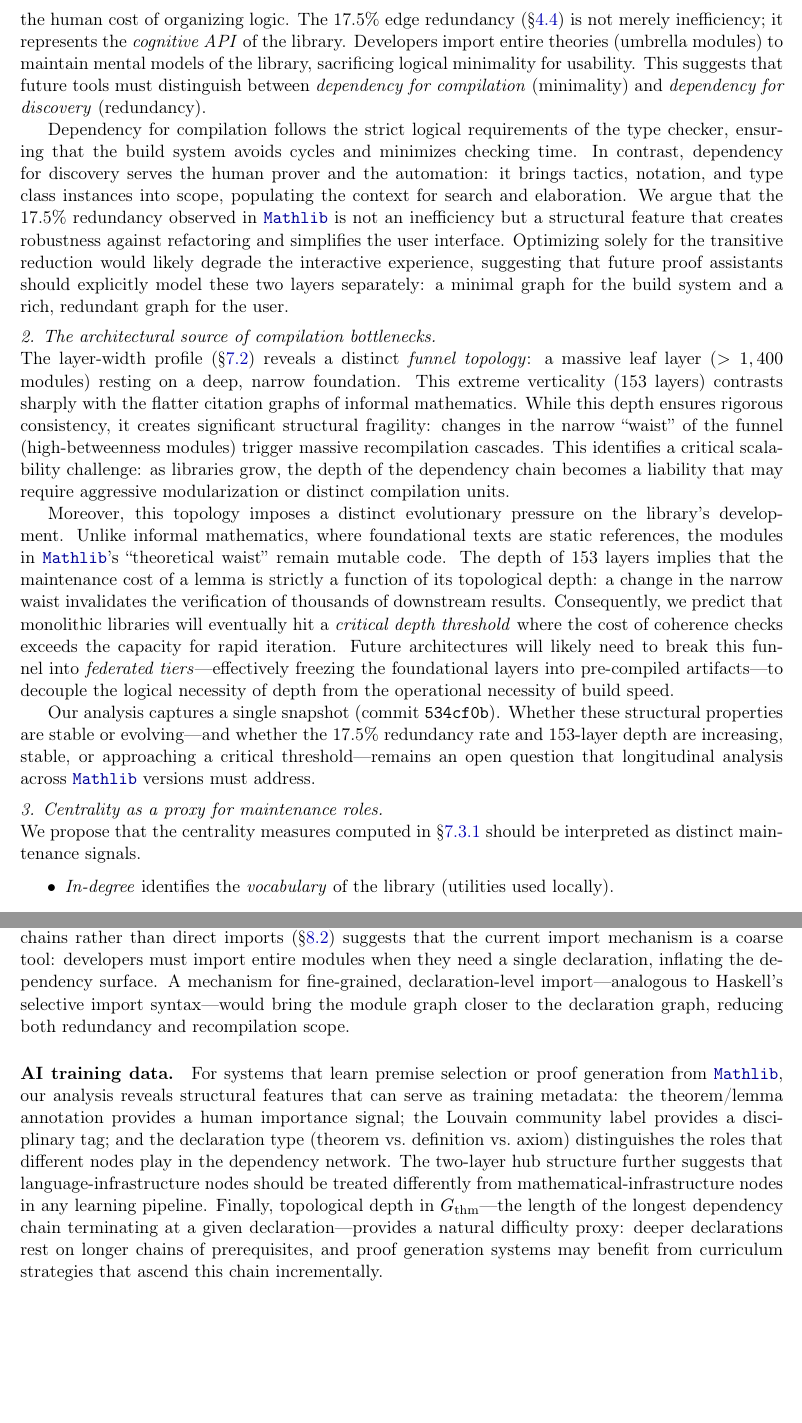
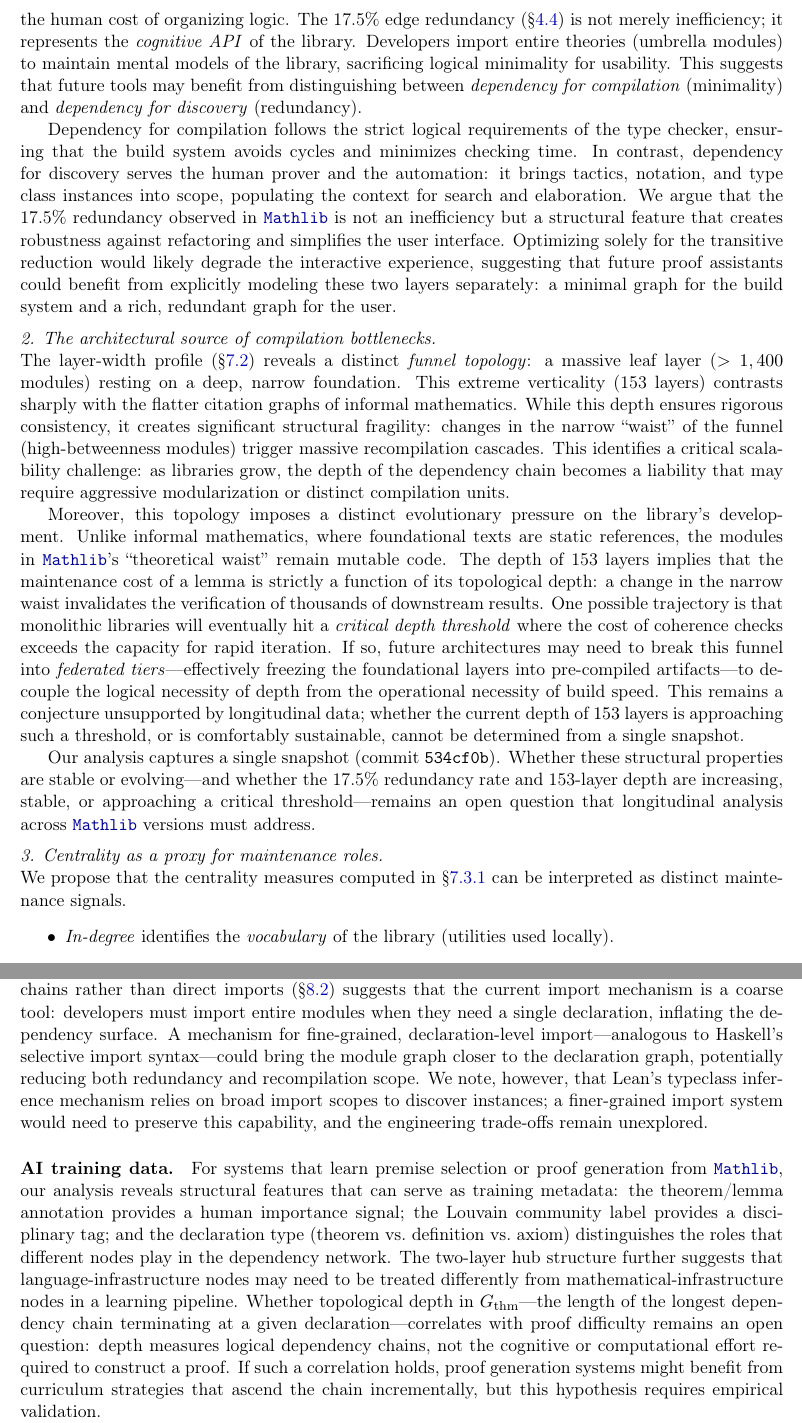
Before and after one commit to MathNetwork/MathlibGraph, a LaTeX paper (mathlib-graph-structure/main.tex, which reads mathlib-graph-structure/sections/conclusion.tex, mathlib-graph-structure/sections/module-graph.tex): two parts of pages 15 and 67 of 71, joined at a grey line, cut so that both start at the same text, the shorter picture padded with empty space. Compiled offline with pdfLaTeX.

Commit message:
Downgrade 4 UNSUPPORTED claims and soften overclaim language
- Federated tiers: "we predict" → "one possible trajectory", add
  explicit caveat that this is unsupported by longitudinal data
- Centrality in CI: "blueprint for automated maintenance" →
  "one potential application", add call for validation experiment
- Depth as difficulty proxy: reframe as open question requiring
  empirical validation
- Declaration-level import: add typeclass inference caveat
- Scan: "must" → "may benefit from", "should" → "can/could/may"
  in 3 additional prescriptive contexts

Co-Authored-By: Claude Opus 4.6 <noreply@anthropic.com>

```diff
--- a/mathlib-graph-structure/sections/conclusion.tex
+++ b/mathlib-graph-structure/sections/conclusion.tex
@@ -78,9 +78,9 @@ The metrics developed in this paper are not merely descriptive; several admit di
 
 \paragraph{Compilation and CI.} The PageRank and betweenness rankings identify modules whose modification triggers the widest recompilation cascades. Integrating these rankings into continuous integration pipelines---for example, by assigning higher test priority to pull requests that touch high-centrality modules---could reduce the latency between contribution and merge.
 
-\paragraph{Language design.} The two-layer separation of \S\ref{sec:thm-types}---language infrastructure vs.\ mathematical infrastructure---suggests that future proof assistants could benefit from an explicit architectural boundary between the two layers. If the kernel distinguished notation-expansion infrastructure (which generates the language-infrastructure hubs) from mathematical content, dependency analysis, premise selection, and compilation could each target the appropriate layer. More broadly, the observation that $92.2\%$ of cross-file declaration dependencies are reached through transitive import chains rather than direct imports (\S\ref{sec:import_vs_declaration}) suggests that the current import mechanism is a coarse tool: developers must import entire modules when they need a single declaration, inflating the dependency surface. A mechanism for fine-grained, declaration-level import---analogous to Haskell's selective import syntax---would bring the module graph closer to the declaration graph, reducing both redundancy and recompilation scope.
+\paragraph{Language design.} The two-layer separation of \S\ref{sec:thm-types}---language infrastructure vs.\ mathematical infrastructure---suggests that future proof assistants could benefit from an explicit architectural boundary between the two layers. If the kernel distinguished notation-expansion infrastructure (which generates the language-infrastructure hubs) from mathematical content, dependency analysis, premise selection, and compilation could each target the appropriate layer. More broadly, the observation that $92.2\%$ of cross-file declaration dependencies are reached through transitive import chains rather than direct imports (\S\ref{sec:import_vs_declaration}) suggests that the current import mechanism is a coarse tool: developers must import entire modules when they need a single declaration, inflating the dependency surface. A mechanism for fine-grained, declaration-level import---analogous to Haskell's selective import syntax---could bring the module graph closer to the declaration graph, potentially reducing both redundancy and recompilation scope. We note, however, that Lean's typeclass inference mechanism relies on broad import scopes to discover instances; a finer-grained import system would need to preserve this capability, and the engineering trade-offs remain unexplored.
 
-\paragraph{AI training data.} For systems that learn premise selection or proof generation from \module{Mathlib}, our analysis reveals structural features that can serve as training metadata: the theorem/lemma annotation provides a human importance signal; the Louvain community label provides a disciplinary tag; and the declaration type (theorem vs.\ definition vs.\ axiom) distinguishes the roles that different nodes play in the dependency network. The two-layer hub structure further suggests that language-infrastructure nodes should be treated differently from mathematical-infrastructure nodes in any learning pipeline. Finally, topological depth in $G_{\mathrm{thm}}$---the length of the longest dependency chain terminating at a given declaration---provides a natural difficulty proxy: deeper declarations rest on longer chains of prerequisites, and proof generation systems may benefit from curriculum strategies that ascend this chain incrementally.
+\paragraph{AI training data.} For systems that learn premise selection or proof generation from \module{Mathlib}, our analysis reveals structural features that can serve as training metadata: the theorem/lemma annotation provides a human importance signal; the Louvain community label provides a disciplinary tag; and the declaration type (theorem vs.\ definition vs.\ axiom) distinguishes the roles that different nodes play in the dependency network. The two-layer hub structure further suggests that language-infrastructure nodes may need to be treated differently from mathematical-infrastructure nodes in a learning pipeline. Whether topological depth in $G_{\mathrm{thm}}$---the length of the longest dependency chain terminating at a given declaration---correlates with proof difficulty remains an open question: depth measures logical dependency chains, not the cognitive or computational effort required to construct a proof. If such a correlation holds, proof generation systems might benefit from curriculum strategies that ascend the chain incrementally, but this hypothesis requires empirical validation.
 
 \paragraph{Monitoring structural drift.} As AI-generated proofs become a larger fraction of \module{Mathlib} contributions, the metrics established here---redundancy rate, cohesion distribution, degree distribution exponents, cross-namespace density---provide a dashboard for detecting structural drift. A sudden change in any of these indicators would signal that the library's character is shifting in ways that merit human review.
 
--- a/mathlib-graph-structure/sections/module-graph.tex
+++ b/mathlib-graph-structure/sections/module-graph.tex
@@ -347,21 +347,21 @@ Our structural analysis of the \module{Mathlib} module graph allows us to charac
 
 \medskip
 \noindent \textit{1. The tension between logical precision and cognitive management.} \\
-The divergence between the raw module graph $G_{\mathrm{module}}$ and its transitive reduction $G_{\mathrm{module}}^{-}$ quantifies the human cost of organizing logic. The 17.5\% edge redundancy (\S\ref{sec:transitive-reduction}) is not merely inefficiency; it represents the \textit{cognitive API} of the library. Developers import entire theories (umbrella modules) to maintain mental models of the library, sacrificing logical minimality for usability. This suggests that future tools must distinguish between \textit{dependency for compilation} (minimality) and \textit{dependency for discovery} (redundancy).
+The divergence between the raw module graph $G_{\mathrm{module}}$ and its transitive reduction $G_{\mathrm{module}}^{-}$ quantifies the human cost of organizing logic. The 17.5\% edge redundancy (\S\ref{sec:transitive-reduction}) is not merely inefficiency; it represents the \textit{cognitive API} of the library. Developers import entire theories (umbrella modules) to maintain mental models of the library, sacrificing logical minimality for usability. This suggests that future tools may benefit from distinguishing between \textit{dependency for compilation} (minimality) and \textit{dependency for discovery} (redundancy).
 
-Dependency for compilation follows the strict logical requirements of the type checker, ensuring that the build system avoids cycles and minimizes checking time. In contrast, dependency for discovery serves the human prover and the automation: it brings tactics, notation, and type class instances into scope, populating the context for search and elaboration. We argue that the 17.5\% redundancy observed in \module{Mathlib} is not an inefficiency but a structural feature that creates robustness against refactoring and simplifies the user interface. Optimizing solely for the transitive reduction would likely degrade the interactive experience, suggesting that future proof assistants should explicitly model these two layers separately: a minimal graph for the build system and a rich, redundant graph for the user.
+Dependency for compilation follows the strict logical requirements of the type checker, ensuring that the build system avoids cycles and minimizes checking time. In contrast, dependency for discovery serves the human prover and the automation: it brings tactics, notation, and type class instances into scope, populating the context for search and elaboration. We argue that the 17.5\% redundancy observed in \module{Mathlib} is not an inefficiency but a structural feature that creates robustness against refactoring and simplifies the user interface. Optimizing solely for the transitive reduction would likely degrade the interactive experience, suggesting that future proof assistants could benefit from explicitly modeling these two layers separately: a minimal graph for the build system and a rich, redundant graph for the user.
 
 \medskip
 \noindent \textit{2. The architectural source of compilation bottlenecks.} \\
 The layer-width profile (\S\ref{sec:dag-depth}) reveals a distinct \textit{funnel topology}: a massive leaf layer ($>1,400$ modules) resting on a deep, narrow foundation. This extreme verticality (153 layers) contrasts sharply with the flatter citation graphs of informal mathematics. While this depth ensures rigorous consistency, it creates significant structural fragility: changes in the narrow ``waist'' of the funnel (high-betweenness modules) trigger massive recompilation cascades. This identifies a critical scalability challenge: as libraries grow, the depth of the dependency chain becomes a liability that may require aggressive modularization or distinct compilation units.
 
-Moreover, this topology imposes a distinct evolutionary pressure on the library's development. Unlike informal mathematics, where foundational texts are static references, the modules in \module{Mathlib}'s ``theoretical waist'' remain mutable code. The depth of 153 layers implies that the maintenance cost of a lemma is strictly a function of its topological depth: a change in the narrow waist invalidates the verification of thousands of downstream results. Consequently, we predict that monolithic libraries will eventually hit a \textit{critical depth threshold} where the cost of coherence checks exceeds the capacity for rapid iteration. Future architectures will likely need to break this funnel into \textit{federated tiers}---effectively freezing the foundational layers into pre-compiled artifacts---to decouple the logical necessity of depth from the operational necessity of build speed.
+Moreover, this topology imposes a distinct evolutionary pressure on the library's development. Unlike informal mathematics, where foundational texts are static references, the modules in \module{Mathlib}'s ``theoretical waist'' remain mutable code. The depth of 153 layers implies that the maintenance cost of a lemma is strictly a function of its topological depth: a change in the narrow waist invalidates the verification of thousands of downstream results. One possible trajectory is that monolithic libraries will eventually hit a \textit{critical depth threshold} where the cost of coherence checks exceeds the capacity for rapid iteration. If so, future architectures may need to break this funnel into \textit{federated tiers}---effectively freezing the foundational layers into pre-compiled artifacts---to decouple the logical necessity of depth from the operational necessity of build speed. This remains a conjecture unsupported by longitudinal data; whether the current depth of $153$ layers is approaching such a threshold, or is comfortably sustainable, cannot be determined from a single snapshot.
 
 Our analysis captures a single snapshot (commit \texttt{534cf0b}). Whether these structural properties are stable or evolving---and whether the 17.5\% redundancy rate and 153-layer depth are increasing, stable, or approaching a critical threshold---remains an open question that longitudinal analysis across \module{Mathlib} versions must address.
 
 \medskip
 \noindent \textit{3. Centrality as a proxy for maintenance roles.} \\
-We propose that the centrality measures computed in \S\ref{sec:centrality} should be interpreted as distinct maintenance signals.
+We propose that the centrality measures computed in \S\ref{sec:centrality} can be interpreted as distinct maintenance signals.
 \begin{itemize}
     \item \textit{In-degree} identifies the \textit{vocabulary} of the library (utilities used locally).
     \item \textit{PageRank} identifies the \textit{axiomatic core} (the deep dependencies that underpin the truth of the system).
```
Also changed, not shown: mathlib-graph-structure/sections/module-graph.tex (4 more changed lines).
